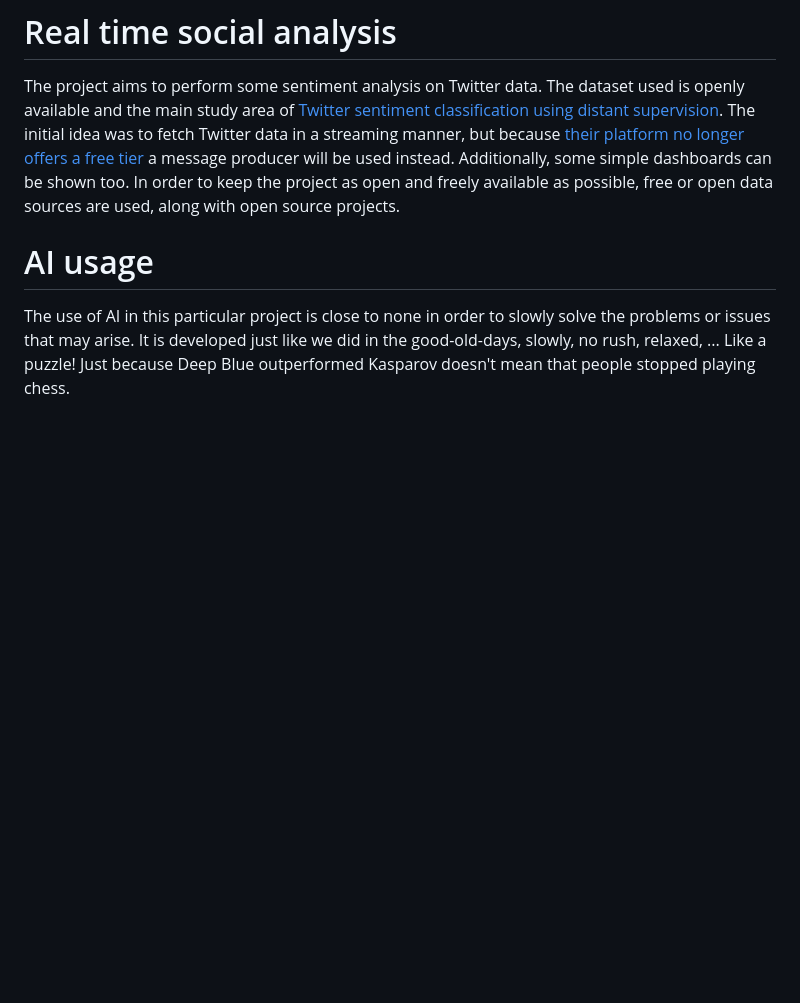
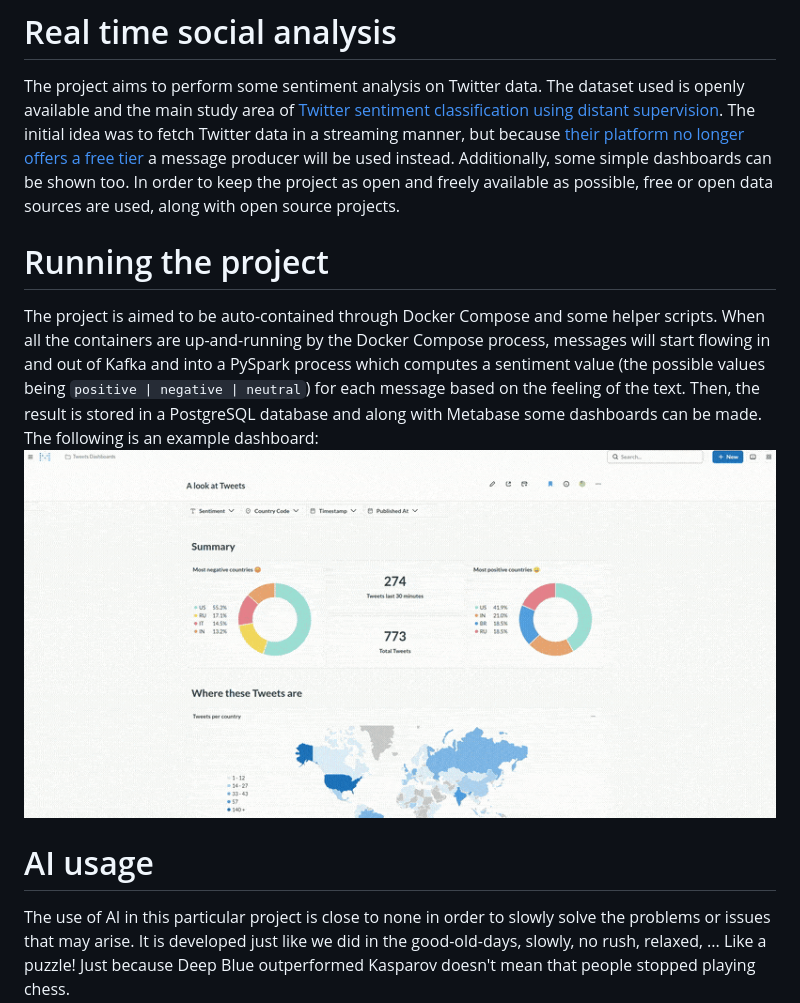
Before and after one commit to glapuente/tweet_sentiment_analysis, a Markdown page: README.md, the part around the change. Drawn GitHub-style; pictures changed too: docs/metabase_example.gif (added); blank space fills up the shorter version.

Commit message:
docs: update README

```diff
--- a/README.md
+++ b/README.md
@@ -3,6 +3,11 @@ The project aims to perform some sentiment analysis on Twitter data. The dataset
 The initial idea was to fetch Twitter data in a streaming manner, but because [their platform no longer offers a free tier](https://developer.x.com/) a message producer will be used instead.
 Additionally, some simple dashboards can be shown too.
 In order to keep the project as open and freely available as possible, free or open data sources are used, along with open source projects.
+
+# Running the project
+The project is aimed to be auto-contained through Docker Compose and some helper scripts.
+When all the containers are up-and-running by the Docker Compose process, messages will start flowing in and out of Kafka and into a PySpark process which computes a sentiment value (the possible values being `positive | negative | neutral`) for each message based on the feeling of the text. Then, the result is stored in a PostgreSQL database and along with Metabase some dashboards can be made. The following is an example dashboard:
+<img alt="metabase_example.gif" src="docs/metabase_example.gif" />
 
 # AI usage
 The use of AI in this particular project is close to none in order to slowly solve the problems or issues that may arise.
```
